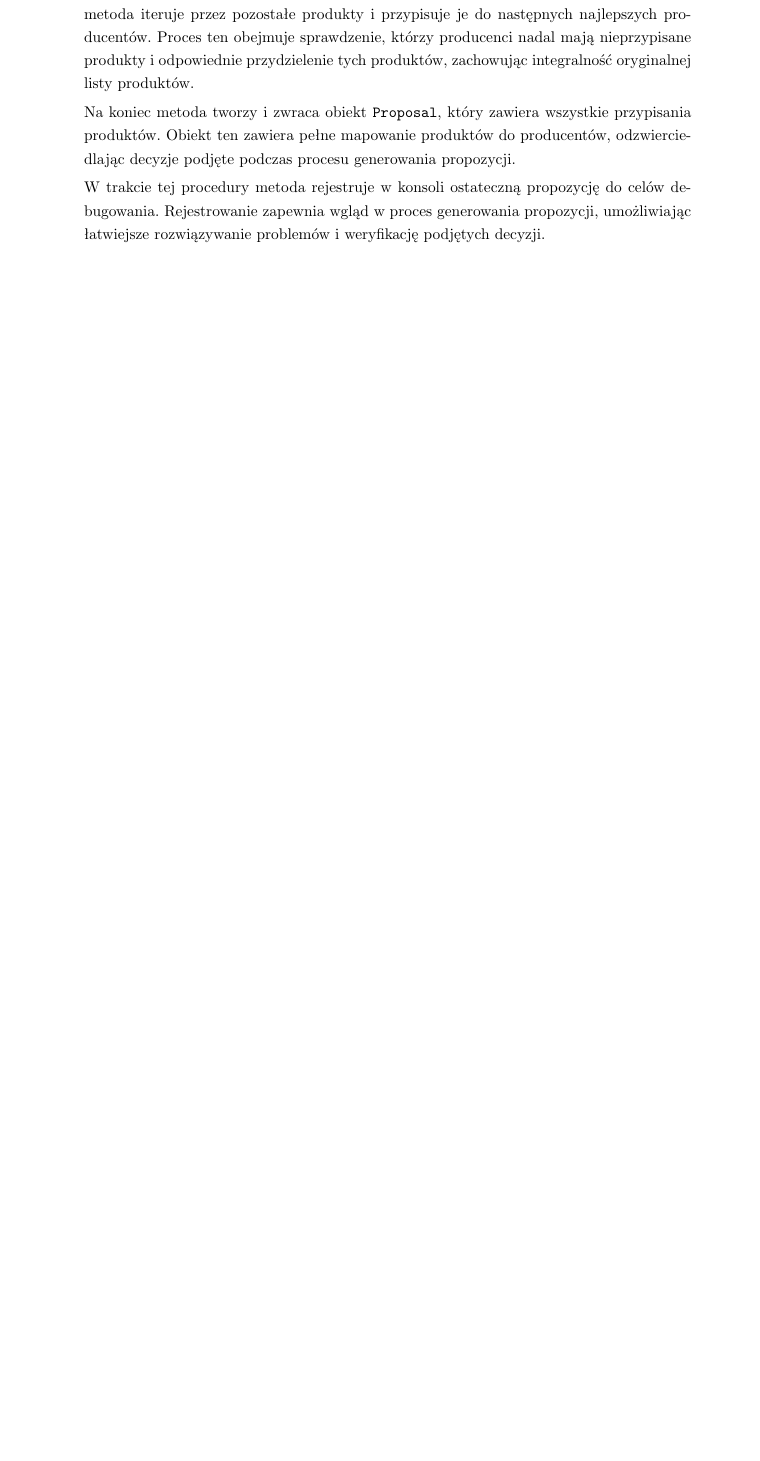
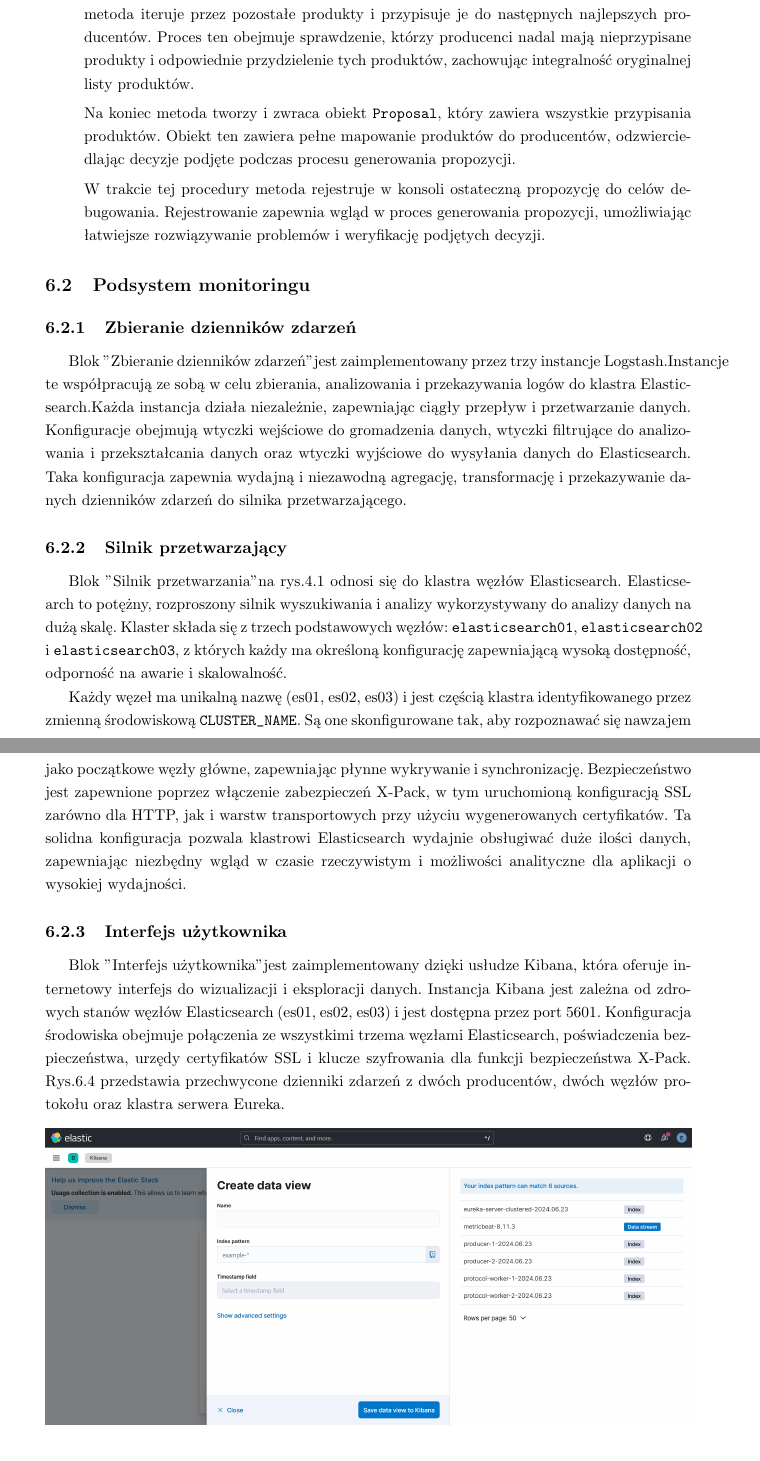
Before and after one commit to yachoo2606/Master-Thesis, a LaTeX thesis (main.tex, which reads chapters/07-Implementacja.tex): part of page 66 of 95 before the commit and two parts of pages 66 and 67 of 96 after it, the two joined at a grey line, cut so that both start at the same text, the shorter picture padded with empty space. Compiled offline with pdfLaTeX.

Commit message:
added motivation in introduction, and added implementation of monitoring subsystem

```diff
--- a/chapters/07-Implementacja.tex
+++ b/chapters/07-Implementacja.tex
@@ -1083,3 +1083,24 @@ Klasa \verb|ProposalService| posiada następujące metody:
 
     W trakcie tej procedury metoda rejestruje w konsoli ostateczną propozycję do celów debugowania. Rejestrowanie zapewnia wgląd w proces generowania propozycji, umożliwiając łatwiejsze rozwiązywanie problemów i weryfikację podjętych decyzji.
 \end{itemize}
+
+\section{Podsystem monitoringu}
+
+\subsection{Zbieranie dzienników zdarzeń}
+
+Blok "Zbieranie dzienników zdarzeń" jest zaimplementowany przez trzy instancje Logstash.Instancje te współpracują ze sobą w celu zbierania, analizowania i przekazywania logów do klastra Elasticsearch.Każda instancja działa niezależnie, zapewniając ciągły przepływ i przetwarzanie danych. Konfiguracje obejmują wtyczki wejściowe do gromadzenia danych, wtyczki filtrujące do analizowania i przekształcania danych oraz wtyczki wyjściowe do wysyłania danych do Elasticsearch. Taka konfiguracja zapewnia wydajną i niezawodną agregację, transformację i przekazywanie danych dzienników zdarzeń do silnika przetwarzającego.
+
+\subsection{Silnik przetwarzający}
+
+Blok "Silnik przetwarzania" na rys.\ref{designedSystem} odnosi się do klastra węzłów Elasticsearch. Elasticsearch to potężny, rozproszony silnik wyszukiwania i analizy wykorzystywany do analizy danych na dużą skalę. Klaster składa się z trzech podstawowych węzłów: \verb|elasticsearch01|, \verb|elasticsearch02| i \verb|elasticsearch03|, z których każdy ma określoną konfigurację zapewniającą wysoką dostępność, odporność na awarie i skalowalność.
+
+Każdy węzeł ma unikalną nazwę (es01, es02, es03) i jest częścią klastra identyfikowanego przez zmienną środowiskową \verb|CLUSTER_NAME|. Są one skonfigurowane tak, aby rozpoznawać się nawzajem jako początkowe węzły główne, zapewniając płynne wykrywanie i synchronizację. Bezpieczeństwo jest zapewnione poprzez włączenie zabezpieczeń X-Pack, w tym uruchomioną konfiguracją SSL zarówno dla HTTP, jak i warstw transportowych przy użyciu wygenerowanych certyfikatów. Ta solidna konfiguracja pozwala klastrowi Elasticsearch wydajnie obsługiwać duże ilości danych, zapewniając niezbędny wgląd w czasie rzeczywistym i możliwości analityczne dla aplikacji o wysokiej wydajności.
+
+\subsection{Interfejs użytkownika}
+
+Blok "Interfejs użytkownika" jest zaimplementowany dzięki usłudze Kibana, która oferuje internetowy interfejs do wizualizacji i eksploracji danych. Instancja Kibana jest zależna od zdrowych stanów węzłów Elasticsearch (es01, es02, es03) i jest dostępna przez port 5601. Konfiguracja środowiska obejmuje połączenia ze wszystkimi trzema węzłami Elasticsearch, poświadczenia bezpieczeństwa, urzędy certyfikatów SSL i klucze szyfrowania dla funkcji bezpieczeństwa X-Pack. Rys.\ref{kibanaDiscoveryDataView} przedstawia przechwycone dzienniki zdarzeń z dwóch producentów, dwóch węzłów protokołu oraz klastra serwera Eureka.
+
+\begin{figure}[htbp!]
+    \centering
+    \includegraphics[width=\textwidth]{images/implementation/kibanaDiscoveryDataView.png}
+    \caption{Kibana --- przechwycone dzienniki zdarzeń}
```
Also changed, not shown: chapters/02-wstep.tex (+1 -1 lines), images/implementation/kibanaDiscoveryDataView.png (added), schemas/master—koncepcja-Dev.drawio.svg, chapters/07-Implementacja.tex (17 more changed lines).
